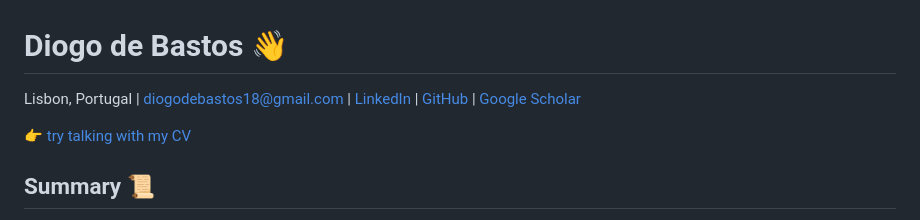
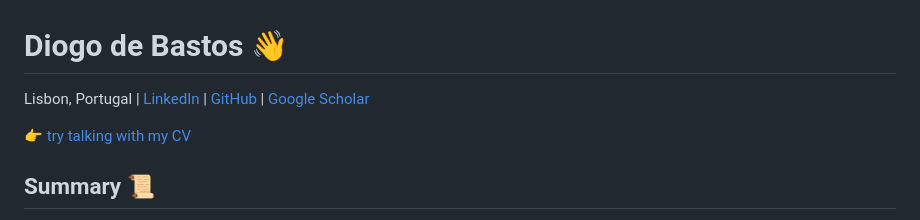
Before and after one commit to diogodebastos/edge-cavai, a Markdown page: src/content/cv.md, the part around one of its changes. GitHub-like rendering.

```diff
--- a/src/content/cv.md
+++ b/src/content/cv.md
@@ -1,4 +1,4 @@
 # Diogo de Bastos 👋
 
-Lisbon, Portugal | diogodebastos18@gmail.com | [LinkedIn](https://www.linkedin.com/in/diogodebastos) | [GitHub](https://github.com/diogodebastos) | [Google Scholar](https://scholar.google.com/citations?user=6f2lV5YAAAAJ&hl=en)
+Lisbon, Portugal | [LinkedIn](https://www.linkedin.com/in/diogodebastos) | [GitHub](https://github.com/diogodebastos) | [Google Scholar](https://scholar.google.com/citations?user=6f2lV5YAAAAJ&hl=en)
 
```
Also changed, not shown: other parts of src/content/cv.md (+1 -1 lines), 1 other file.
